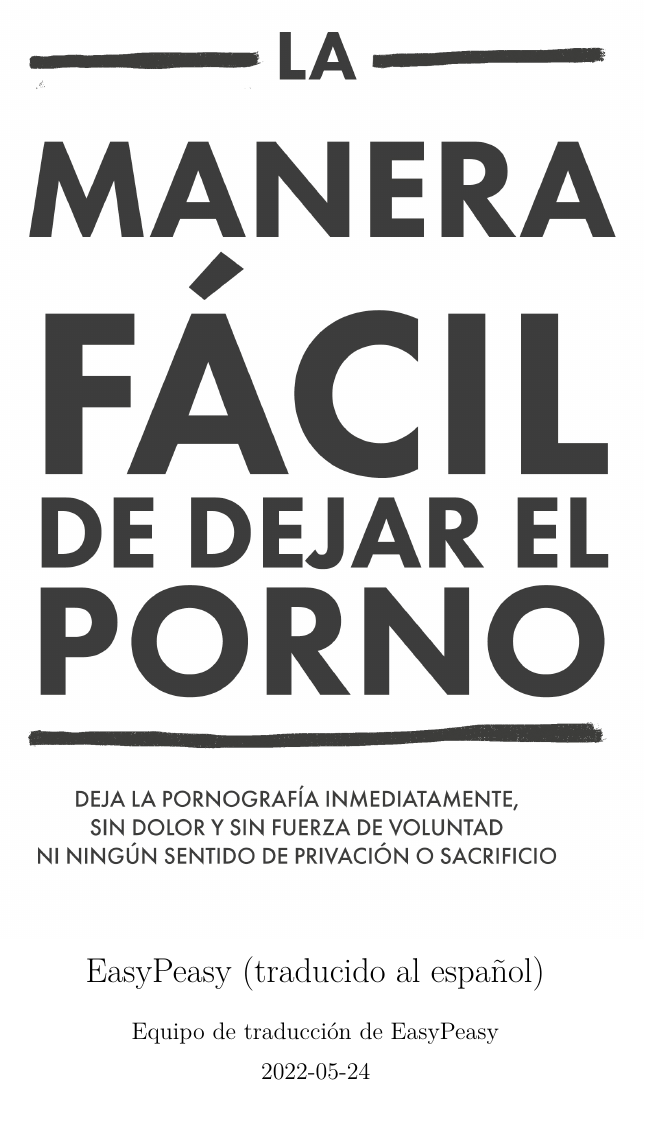
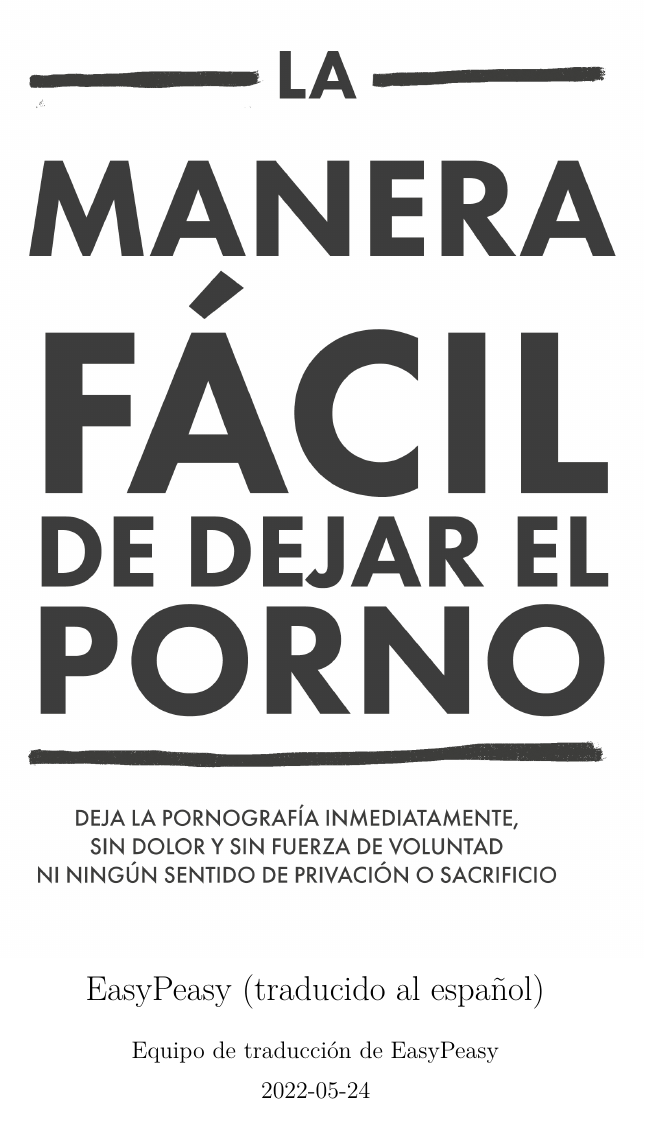
Before and after one commit to easypeasyespanol/easypeasyespanol.github.io, a LaTeX book (easypeasyespanol.tex): page 1 of 103 before the commit and page 1 of 116 after it. Compiled offline with pdfLaTeX.

Commit message:
Deploying to gh-pages from @ easypeasyespanol/easypeasyespanol.github.io@cc39ae559628ee5706c61dd0753f1d73bc325ade 🚀

```diff
--- a/easypeasyespanol.tex
+++ b/easypeasyespanol.tex
@@ -112,7 +112,7 @@
 \usepackage{booktabs}
 
 %\usepackage[T1]{fontenc}
-\usepackage[a4paper,margin=2cm]{geometry}
+\usepackage[a4paper,margin=3cm]{geometry}
 \usepackage{xcolor}
 
 %\usepackage{xesearch}
```
Also changed, not shown: easypeasyespanol.pdf, 1 other file.
